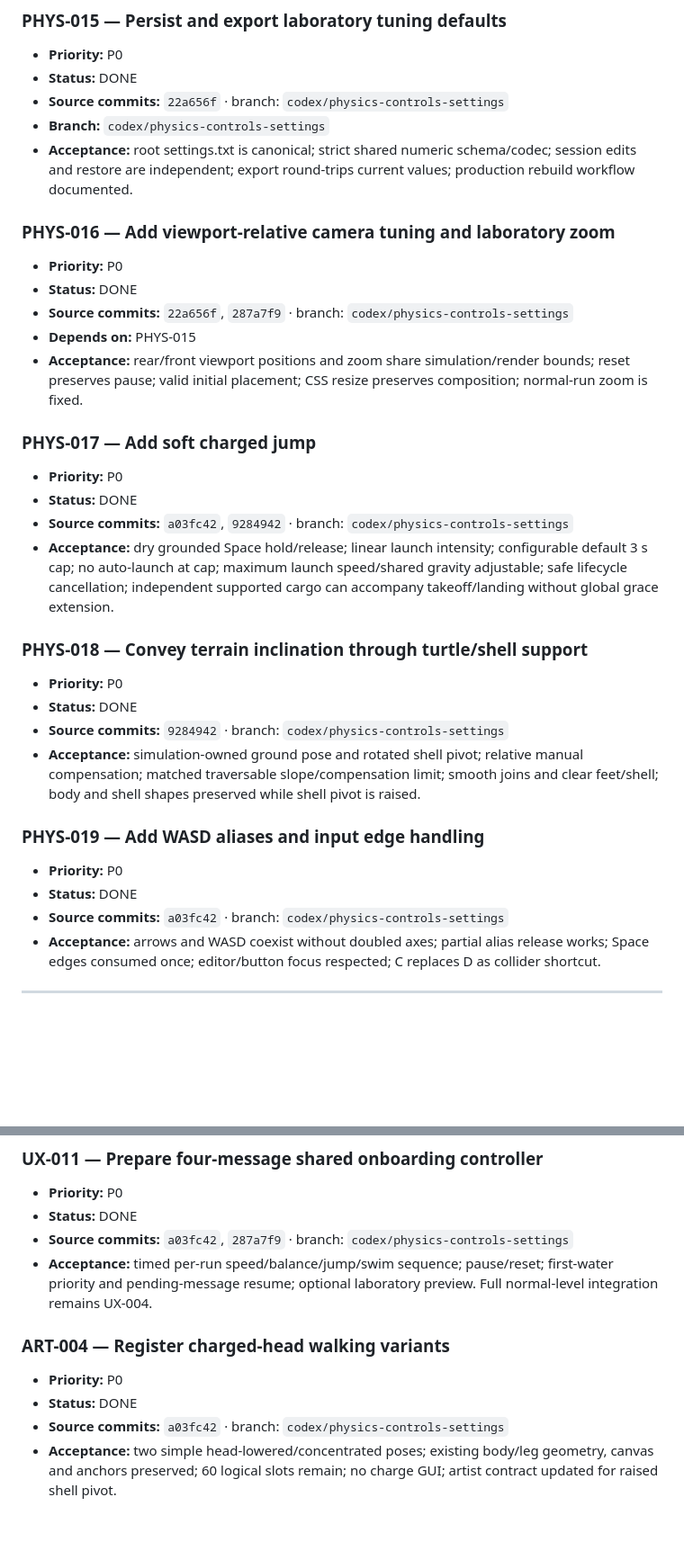
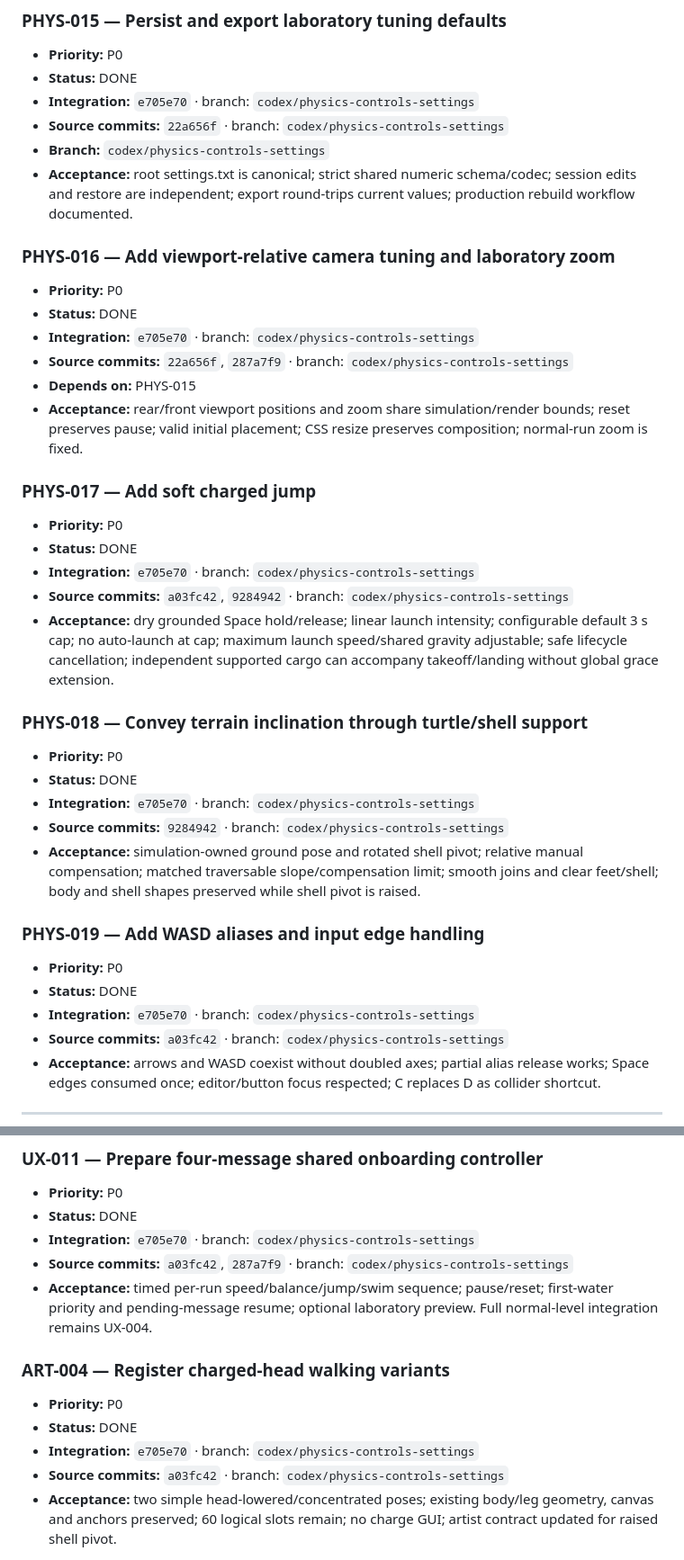
Before and after one commit to s1vh-game-jams/FICIV-AnimaGameJam-MudanzasTortugaSL, a Markdown page: docs/BACKLOG.md, 2 parts joined by grey strips. Shown at 90% size. Rendered like a GitHub page; blank space fills up the shorter version.

Commit message:
docs(backlog): record verified physics extension provenance
Record the completed extension against squash e705e70 and reviewed
source c9c527d, preserving the detailed source branch and agent history.

Squashed-from: codex/physics-controls-settings
Source-commit: ba464d4
Feature-integration: e705e70
Agent-Assisted-by: OpenAI Codex
Agent-Role: provenance, documentation, integration

```diff
--- a/docs/BACKLOG.md
+++ b/docs/BACKLOG.md
@@ -333,6 +333,7 @@ Jam release on main
 ### PHYS-015 — Persist and export laboratory tuning defaults
 - **Priority:** P0
 - **Status:** DONE
+- **Integration:** `e705e70` · branch: `codex/physics-controls-settings`
 - **Source commits:** `22a656f` · branch: `codex/physics-controls-settings`
 - **Branch:** `codex/physics-controls-settings`
 - **Acceptance:** root settings.txt is canonical; strict shared numeric schema/codec; session edits and restore are independent; export round-trips current values; production rebuild workflow documented.
@@ -340,6 +341,7 @@ Jam release on main
 ### PHYS-016 — Add viewport-relative camera tuning and laboratory zoom
 - **Priority:** P0
 - **Status:** DONE
+- **Integration:** `e705e70` · branch: `codex/physics-controls-settings`
 - **Source commits:** `22a656f`, `287a7f9` · branch: `codex/physics-controls-settings`
 - **Depends on:** PHYS-015
 - **Acceptance:** rear/front viewport positions and zoom share simulation/render bounds; reset preserves pause; valid initial placement; CSS resize preserves composition; normal-run zoom is fixed.
@@ -347,18 +349,21 @@ Jam release on main
 ### PHYS-017 — Add soft charged jump
 - **Priority:** P0
 - **Status:** DONE
+- **Integration:** `e705e70` · branch: `codex/physics-controls-settings`
 - **Source commits:** `a03fc42`, `9284942` · branch: `codex/physics-controls-settings`
 - **Acceptance:** dry grounded Space hold/release; linear launch intensity; configurable default 3 s cap; no auto-launch at cap; maximum launch speed/shared gravity adjustable; safe lifecycle cancellation; independent supported cargo can accompany takeoff/landing without global grace extension.
 
 ### PHYS-018 — Convey terrain inclination through turtle/shell support
 - **Priority:** P0
 - **Status:** DONE
+- **Integration:** `e705e70` · branch: `codex/physics-controls-settings`
 - **Source commits:** `9284942` · branch: `codex/physics-controls-settings`
 - **Acceptance:** simulation-owned ground pose and rotated shell pivot; relative manual compensation; matched traversable slope/compensation limit; smooth joins and clear feet/shell; body and shell shapes preserved while shell pivot is raised.
 
 ### PHYS-019 — Add WASD aliases and input edge handling
 - **Priority:** P0
 - **Status:** DONE
+- **Integration:** `e705e70` · branch: `codex/physics-controls-settings`
 - **Source commits:** `a03fc42` · branch: `codex/physics-controls-settings`
 - **Acceptance:** arrows and WASD coexist without doubled axes; partial alias release works; Space edges consumed once; editor/button focus respected; C replaces D as collider shortcut.
 
@@ -728,12 +734,14 @@ Jam release on main
 ### UX-011 — Prepare four-message shared onboarding controller
 - **Priority:** P0
 - **Status:** DONE
+- **Integration:** `e705e70` · branch: `codex/physics-controls-settings`
 - **Source commits:** `a03fc42`, `287a7f9` · branch: `codex/physics-controls-settings`
 - **Acceptance:** timed per-run speed/balance/jump/swim sequence; pause/reset; first-water priority and pending-message resume; optional laboratory preview. Full normal-level integration remains UX-004.
 
 ### ART-004 — Register charged-head walking variants
 - **Priority:** P0
 - **Status:** DONE
+- **Integration:** `e705e70` · branch: `codex/physics-controls-settings`
 - **Source commits:** `a03fc42` · branch: `codex/physics-controls-settings`
 - **Acceptance:** two simple head-lowered/concentrated poses; existing body/leg geometry, canvas and anchors preserved; 60 logical slots remain; no charge GUI; artist contract updated for raised shell pivot.
 
```
Also changed, not shown: other parts of docs/BACKLOG.md (+2 -1 lines).
